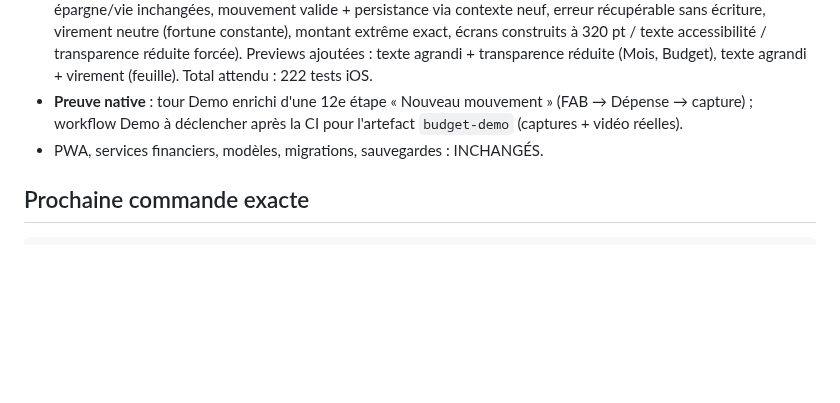
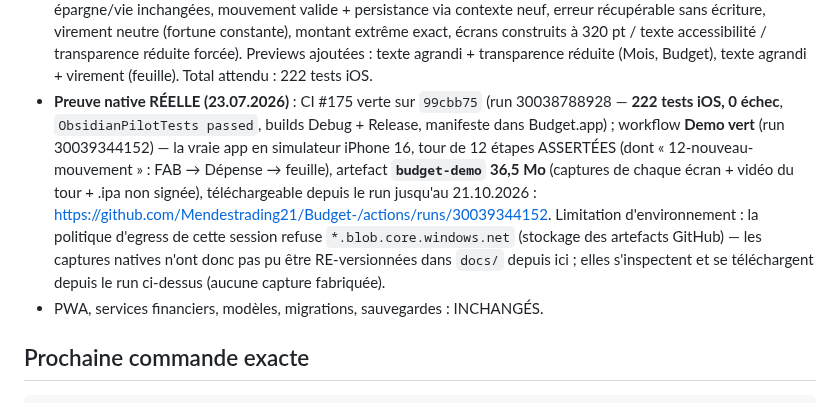
Before and after one commit to Mendestrading21/Budget-, a Markdown page: OBSIDIAN_GLASS_STATUS.md, the part around the change. Rendered like a GitHub page; blank space fills up the shorter version.

Commit message:
docs(l4): record native proof — CI #175 and green Demo run
- CI #175 (run 30038788928, 99cbb75) : 222 tests iOS 0 échec,
  ObsidianPilotTests passed, Debug + Release, manifeste dans Budget.app.
- Workflow Demo vert (run 30039344152) : vraie app en simulateur, tour de
  12 étapes asserté (dont « Nouveau mouvement »), artefact budget-demo
  36,5 Mo (captures + vidéo + ipa), disponible jusqu'au 21.10.2026.
- Limitation documentée : l'egress de cette session refuse
  *.blob.core.windows.net — les captures s'inspectent depuis le run,
  aucune n'est fabriquée ni re-versionnée ici.

Co-Authored-By: Claude Fable 5 <noreply@anthropic.com>
Claude-Session: https://claude.ai/code/session_01L6ZmLaGmVur3hRrSrxQGyG

```diff
--- a/OBSIDIAN_GLASS_STATUS.md
+++ b/OBSIDIAN_GLASS_STATUS.md
@@ -408,9 +408,20 @@ Constats à traiter dans les lots visuels (PAS corrigés en L1, interdits) :
   accessibilité / transparence réduite forcée). Previews ajoutées :
   texte agrandi + transparence réduite (Mois, Budget), texte agrandi +
   virement (feuille). Total attendu : 222 tests iOS.
-- **Preuve native** : tour Demo enrichi d'une 12e étape « Nouveau
-  mouvement » (FAB → Dépense → capture) ; workflow Demo à déclencher
-  après la CI pour l'artefact `budget-demo` (captures + vidéo réelles).
+- **Preuve native RÉELLE (23.07.2026)** : CI #175 verte sur `99cbb75`
+  (run 30038788928 — **222 tests iOS, 0 échec**, `ObsidianPilotTests
+  passed`, builds Debug + Release, manifeste dans Budget.app) ; workflow
+  **Demo vert** (run 30039344152) — la vraie app en simulateur iPhone 16,
+  tour de 12 étapes ASSERTÉES (dont « 12-nouveau-mouvement » : FAB →
+  Dépense → feuille), artefact **`budget-demo` 36,5 Mo** (captures de
+  chaque écran + vidéo du tour + .ipa non signée), téléchargeable depuis
+  le run jusqu'au 21.10.2026 :
+  <https://github.com/Mendestrading21/Budget-/actions/runs/30039344152>.
+  Limitation d'environnement : la politique d'egress de cette session
+  refuse `*.blob.core.windows.net` (stockage des artefacts GitHub) — les
+  captures natives n'ont donc pas pu être RE-versionnées dans `docs/`
+  depuis ici ; elles s'inspectent et se téléchargent depuis le run
+  ci-dessus (aucune capture fabriquée).
 - PWA, services financiers, modèles, migrations, sauvegardes : INCHANGÉS.
 
 ## Prochaine commande exacte
```
